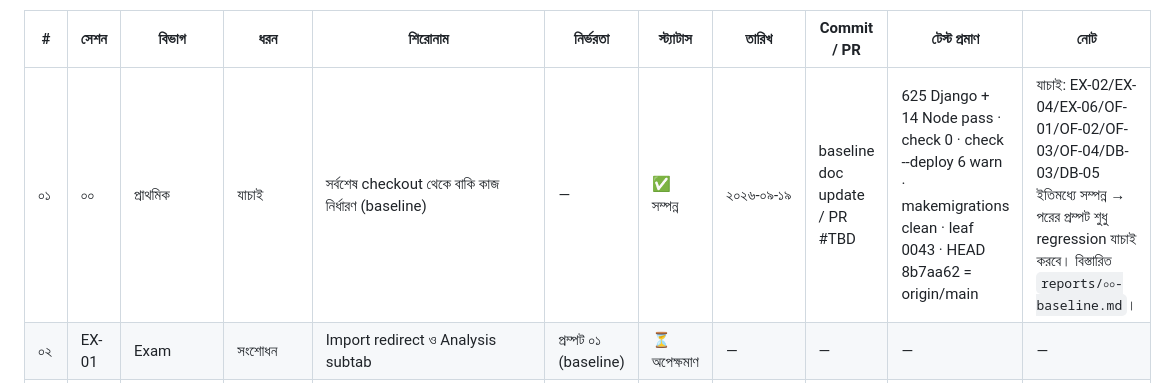
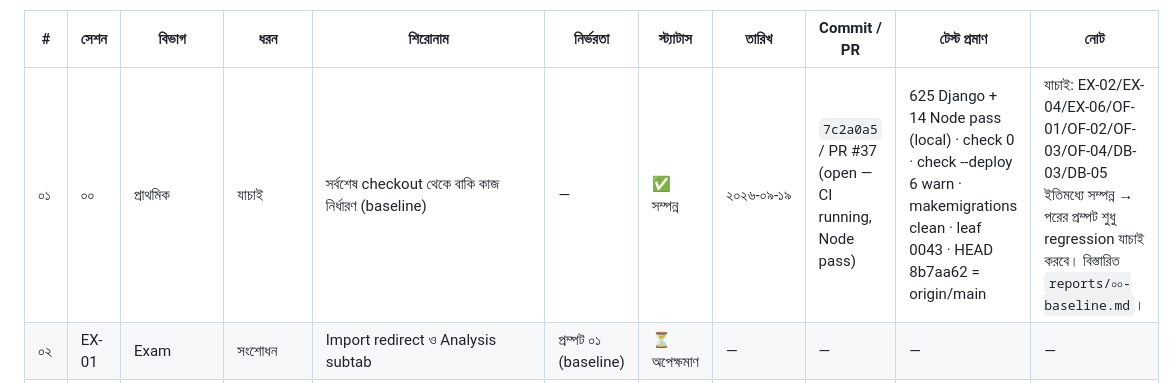
Before and after one commit to riazdzt2025-byte/school-management-system, a Markdown page: docs/prompts/PROGRESS.md, the part around the change. Drawn GitHub-style.

Commit message:
০০: record PR #37 in PROGRESS ledger
Co-authored-by: arena-agent <297053741+arena-agent@users.noreply.github.com>

```diff
--- a/docs/prompts/PROGRESS.md
+++ b/docs/prompts/PROGRESS.md
@@ -16,7 +16,7 @@ _এই ফাইলটিই একমাত্র সত্য: **কত ন
 
 | # | সেশন | বিভাগ | ধরন | শিরোনাম | নির্ভরতা | স্ট্যাটাস | তারিখ | Commit / PR | টেস্ট প্রমাণ | নোট |
 |---|------|-------|------|---------|----------|-----------|-------|-------------|---------------|------|
-| ০১ | ০০ | প্রাথমিক | যাচাই | সর্বশেষ checkout থেকে বাকি কাজ নির্ধারণ (baseline) | — | ✅ সম্পন্ন | ২০২৬-০৯-১৯ | baseline doc update / PR #TBD | 625 Django + 14 Node pass · check 0 · check --deploy 6 warn · makemigrations clean · leaf 0043 · HEAD 8b7aa62 = origin/main | যাচাই: EX-02/EX-04/EX-06/OF-01/OF-02/OF-03/OF-04/DB-03/DB-05 ইতিমধ্যে সম্পন্ন → পরের প্রম্পট শুধু regression যাচাই করবে। বিস্তারিত `reports/০০-baseline.md`। |
+| ০১ | ০০ | প্রাথমিক | যাচাই | সর্বশেষ checkout থেকে বাকি কাজ নির্ধারণ (baseline) | — | ✅ সম্পন্ন | ২০২৬-০৯-১৯ | `7c2a0a5` / PR #37 (open — CI running, Node pass) | 625 Django + 14 Node pass (local) · check 0 · check --deploy 6 warn · makemigrations clean · leaf 0043 · HEAD 8b7aa62 = origin/main | যাচাই: EX-02/EX-04/EX-06/OF-01/OF-02/OF-03/OF-04/DB-03/DB-05 ইতিমধ্যে সম্পন্ন → পরের প্রম্পট শুধু regression যাচাই করবে। বিস্তারিত `reports/০০-baseline.md`। |
 | ০২ | EX-01 | Exam | সংশোধন | Import redirect ও Analysis subtab | প্রম্পট ০১ (baseline) | ⏳ অপেক্ষমাণ | — | — | — | — |
 | ০৩ | EX-02 | Exam | সংশোধন | Result/Register roll-order | প্রম্পট ০২ (EX-01) | ⏳ অপেক্ষমাণ | — | — | — | — |
 | ০৪ | EX-03 | Exam | উন্নয়ন | Group-based Mark Evaluation | প্রম্পট ০৩ (EX-02) | ⏳ অপেক্ষমাণ | — | — | — | — |
```
